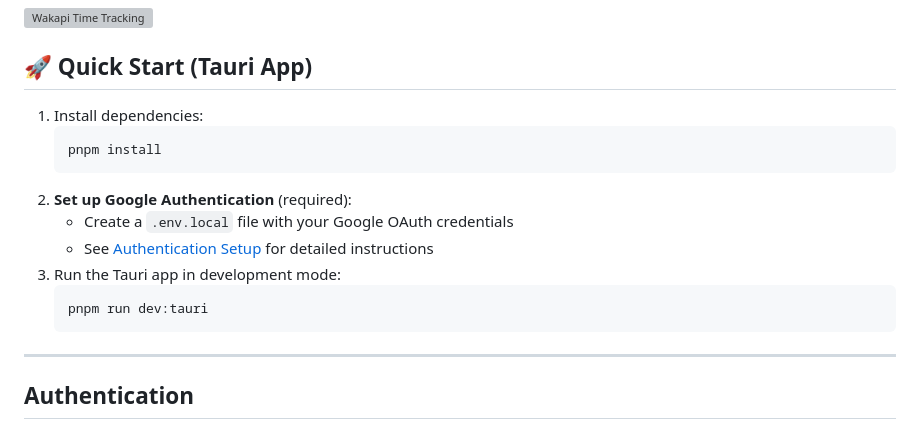
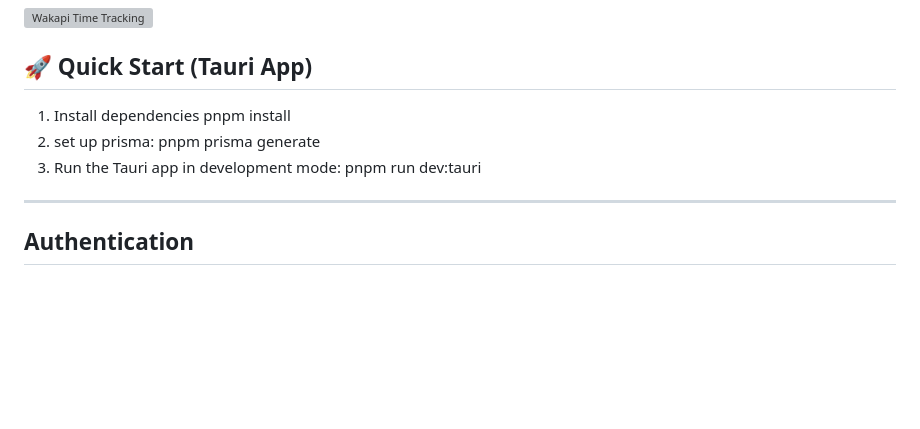
Before and after one commit to FahadBinHussain/permavid, a Markdown page: README.md, the part around the change. Drawn GitHub-style; blank space fills up the shorter version; grey boxes are pictures that could not be loaded.

Commit message:
update quick start instructions in README for clarity and remove Google Authentication setup

````diff
--- a/README.md
+++ b/README.md
@@ -8,17 +8,12 @@ PermaVid is a local video archiving tool that helps you download, manage, and ar
 
 ## 🚀 Quick Start (Tauri App)
 
-1. Install dependencies:
-   ```bash
+1. Install dependencies
    pnpm install
-   ```
-2. **Set up Google Authentication** (required):
-   - Create a `.env.local` file with your Google OAuth credentials
-   - See [Authentication Setup](./docs/AUTH_SETUP.md) for detailed instructions
+2. set up prisma:
+   pnpm prisma generate
 3. Run the Tauri app in development mode:
-   ```bash
    pnpm run dev:tauri
-   ```
 
 ---
 
````
